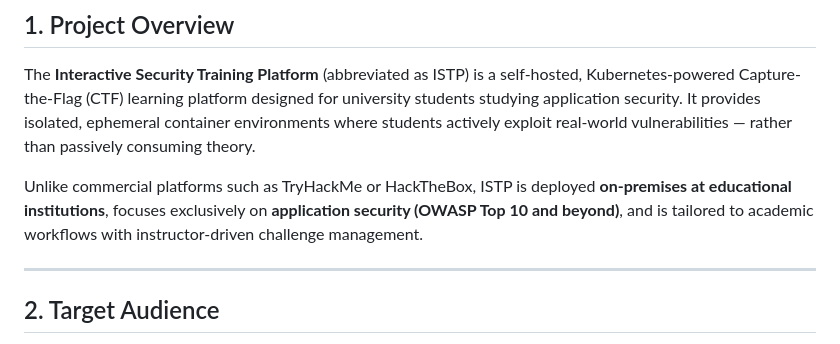
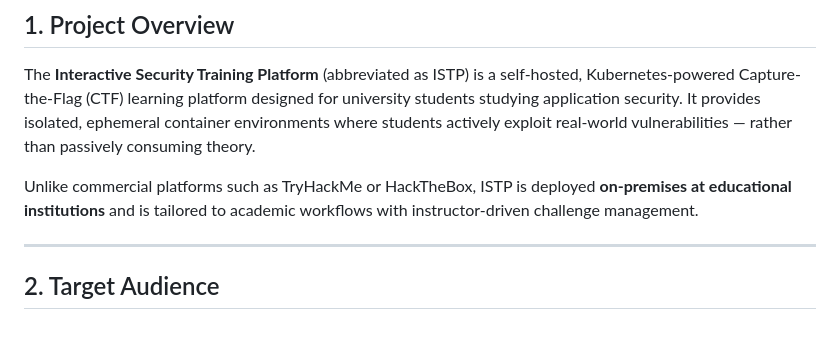
Before and after one commit to PM4-ISTP/PM4-IT24aWIN-ISTP, a Markdown page: docs/Final_Vision_Doc.md, the part around the change. Rendered like a GitHub page.

Commit message:
ISTP does not specify theme of challenges

```diff
--- a/docs/Final_Vision_Doc.md
+++ b/docs/Final_Vision_Doc.md
@@ -10,7 +10,7 @@
 
 The **Interactive Security Training Platform** (abbreviated as ISTP) is a self-hosted, Kubernetes-powered Capture-the-Flag (CTF) learning platform designed for university students studying application security. It provides isolated, ephemeral container environments where students actively exploit real-world vulnerabilities — rather than passively consuming theory.
 
-Unlike commercial platforms such as TryHackMe or HackTheBox, ISTP is deployed **on-premises at educational institutions**, focuses exclusively on **application security (OWASP Top 10 and beyond)**, and is tailored to academic workflows with instructor-driven challenge management.
+Unlike commercial platforms such as TryHackMe or HackTheBox, ISTP is deployed **on-premises at educational institutions** and is tailored to academic workflows with instructor-driven challenge management.
 
 ---
 
```
